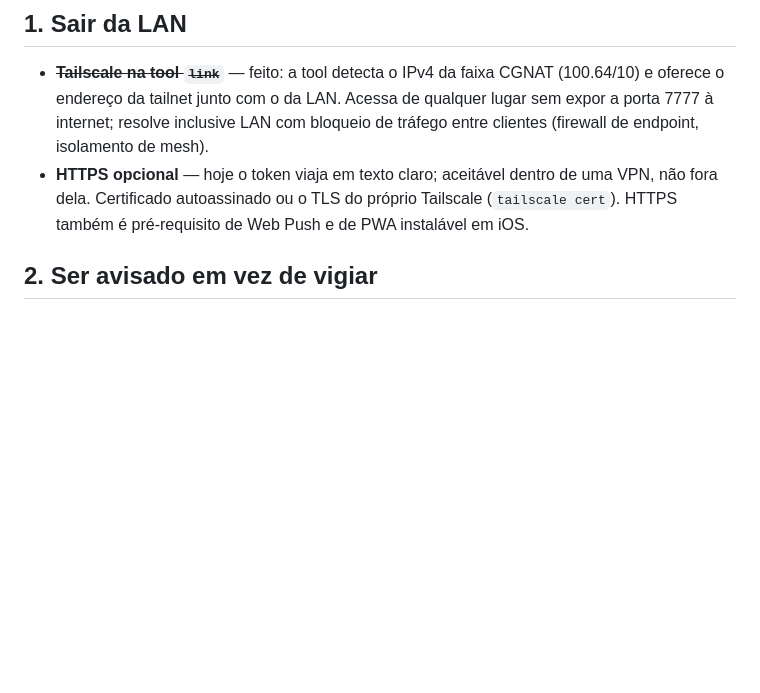
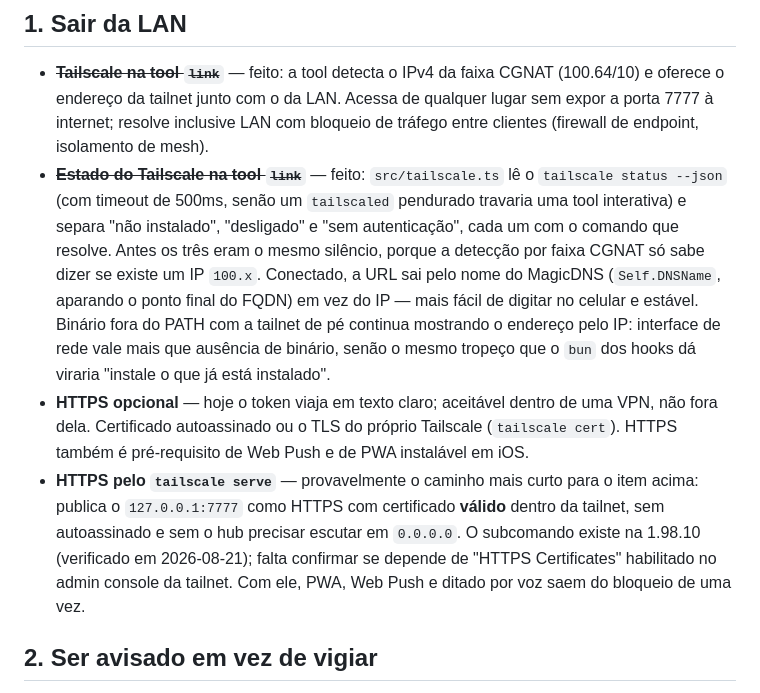
Before and after one commit to uesleinasch/claude-local-session, a Markdown page: ROADMAP.md, the part around one of its changes. GitHub-like rendering; blank space fills up the shorter version.

```diff
--- a/ROADMAP.md
+++ b/ROADMAP.md
@@ -10,9 +10,24 @@ interrupção via tmux). Este documento lista o que vem depois, em ordem de impa
   (100.64/10) e oferece o endereço da tailnet junto com o da LAN. Acessa de qualquer
   lugar sem expor a porta 7777 à internet; resolve inclusive LAN com bloqueio de
   tráfego entre clientes (firewall de endpoint, isolamento de mesh).
+- ~~**Estado do Tailscale na tool `link`**~~ — feito: `src/tailscale.ts` lê o
+  `tailscale status --json` (com timeout de 500ms, senão um `tailscaled` pendurado travaria
+  uma tool interativa) e separa "não instalado", "desligado" e "sem autenticação", cada um
+  com o comando que resolve. Antes os três eram o mesmo silêncio, porque a detecção por faixa
+  CGNAT só sabe dizer se existe um IP `100.x`. Conectado, a URL sai pelo nome do MagicDNS
+  (`Self.DNSName`, aparando o ponto final do FQDN) em vez do IP — mais fácil de digitar no
+  celular e estável. Binário fora do PATH com a tailnet de pé continua mostrando o endereço
+  pelo IP: interface de rede vale mais que ausência de binário, senão o mesmo tropeço que o
+  `bun` dos hooks dá viraria "instale o que já está instalado".
 - **HTTPS opcional** — hoje o token viaja em texto claro; aceitável dentro de uma VPN,
   não fora dela. Certificado autoassinado ou o TLS do próprio Tailscale (`tailscale cert`).
   HTTPS também é pré-requisito de Web Push e de PWA instalável em iOS.
+- **HTTPS pelo `tailscale serve`** — provavelmente o caminho mais curto para o item acima:
+  publica o `127.0.0.1:7777` como HTTPS com certificado **válido** dentro da tailnet, sem
+  autoassinado e sem o hub precisar escutar em `0.0.0.0`. O subcomando existe na 1.98.10
+  (verificado em 2026-08-21); falta confirmar se depende de "HTTPS Certificates" habilitado
+  no admin console da tailnet. Com ele, PWA, Web Push e ditado por voz saem do bloqueio de
+  uma vez.
 
 ## 2. Ser avisado em vez de vigiar
 
```
Also changed, not shown: other parts of ROADMAP.md (+55 -0 lines).
